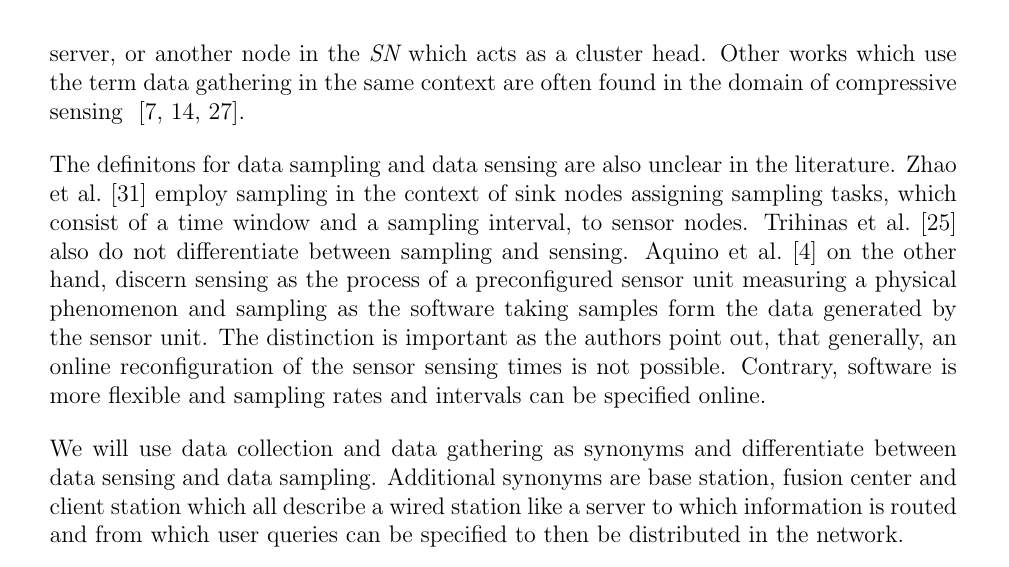
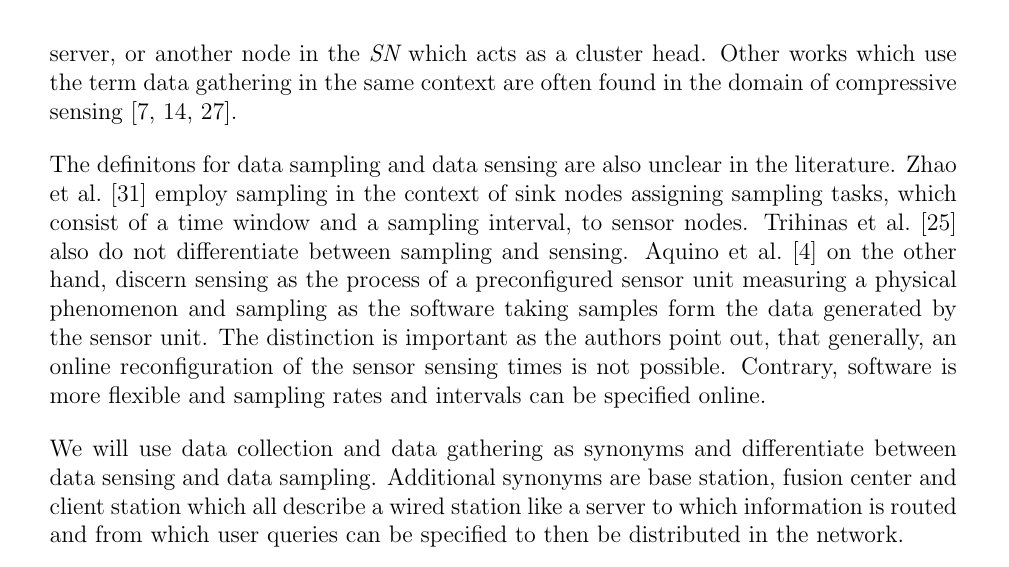
Before and after one commit to Torwalt/bachelor-thesis, a LaTeX thesis (latex/thesis-main.tex, which reads latex/content.tex): part of page 17 of 27, cut so that both start at the same text. Compiled offline with pdfLaTeX.

Commit message:
Comments and Updates [2019-01-10] (part 2)

```diff
--- a/latex/content.tex
+++ b/latex/content.tex
@@ -226,15 +226,17 @@ gathering as the process of collecting sensed data from sensor nodes at
 specific sink nodes. A sink node could be a basestation, e.g. a wired server,
 or another node in the \ac{SN} which acts as a cluster head. Other works which
 use the term data gathering in the same context are often found in the domain
-of compressive sensing
-~\cite{cheng2013stcdg,luo2009compressive,wang2012data}.
+of compressive sensing~\cite{cheng2013stcdg,luo2009compressive,wang2012data}.
+%COMMENT JT: Why? Does it have a special meaning to them? (Remember that the paragraph needs a concluding sentence)
 %(e.g.~\cite{cheng2013stcdg},~\cite{luo2009compressive},~\cite{wang2012data})
 \par
 % cite BBQ, they argue that sensing is basically sampling. A sensor net
 % monitoring an environment, cannot reflect reality 1:1, but only a fraction of
 % it at descreet points in time.
 The definitons for data sampling and data sensing are also unclear in the
-literature. Zhao et al.~\cite{zhao2016cats} employ sampling in the context of
+literature.
+%The statement above is very strong. You basically say that noone defined data sampling properly. Better say that the definitions are inconsistent. This is less offensive.
+Zhao et al.~\cite{zhao2016cats} employ sampling in the context of
 sink nodes assigning sampling tasks, which consist of a time window and a
 sampling interval, to sensor nodes. Trihinas et al.~\cite{trihinas2015adam}
 also do not differentiate between sampling and sensing. Aquino et
@@ -244,9 +246,12 @@ software taking samples form the data generated by the sensor unit. The
 distinction is important as the authors point out, that generally, an online
 reconfiguration of the sensor sensing times is not possible. Contrary, software
 is more flexible and sampling rates and intervals can be specified online.
+%COMMENT JT: There's is often a confision between sampling (i.e. reading) from sensors and computing smaller samples (example data) from a huge badge of data (i.e. reservoir sampling). It would be good to clarify the difference here and to point out that we are NOT dealing with the latter one in this thesis.
 \par
 We will use data collection and data gathering as synonyms and differentiate
-between data sensing and data sampling. Additional synonyms are base station,
+between data sensing and data sampling.
+%I would make the below part a separate paragraph because above this comment you talk about algorithms  (i.e. software) and below  this comment you, out of a sudden, talk about devices, servers (i.e. hardware).
+Additional synonyms are base station,
 fusion center and client station which all describe a wired station like a
 server to which information is routed and from which user queries can be
 specified to then be distributed in the network.
```
Also changed, not shown: latex/content.tex (5 more changed lines).
